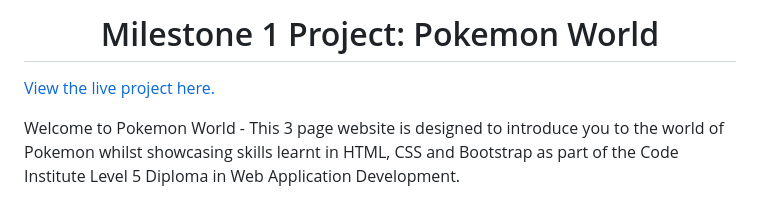
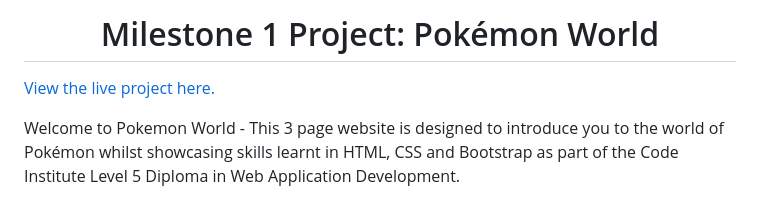
Before and after one commit to MrsG33k/CI-MS1-Pokemon, a Markdown page: README.md, the part around the change printed below. Drawn GitHub-style.

```diff
--- a/README.md
+++ b/README.md
@@ -1,8 +1,8 @@
-<h1 align="center">Milestone 1 Project: Pokemon World</h1>
+<h1 align="center">Milestone 1 Project: Pokémon World</h1>
 
 [View the live project here.](https://mrsg33k.github.io/CI-MS1-Pokemon/index.html)
 
-Welcome to Pokemon World - This 3 page website is designed to introduce you to the world of Pokemon whilst showcasing skills learnt in HTML, CSS and Bootstrap as part of the Code Institute Level 5 Diploma in Web Application Development.
+Welcome to Pokemon World - This 3 page website is designed to introduce you to the world of Pokémon whilst showcasing skills learnt in HTML, CSS and Bootstrap as part of the Code Institute Level 5 Diploma in Web Application Development.
 
 <h2 align="center"><img src="assets/images/AmIResponsive.png"></h2>
 
```
Also changed, not shown: other parts of README.md (+26 -9 lines).
